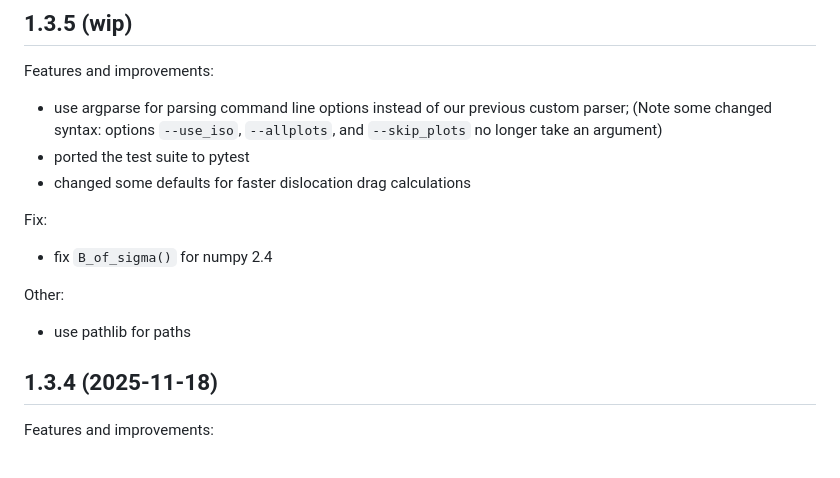
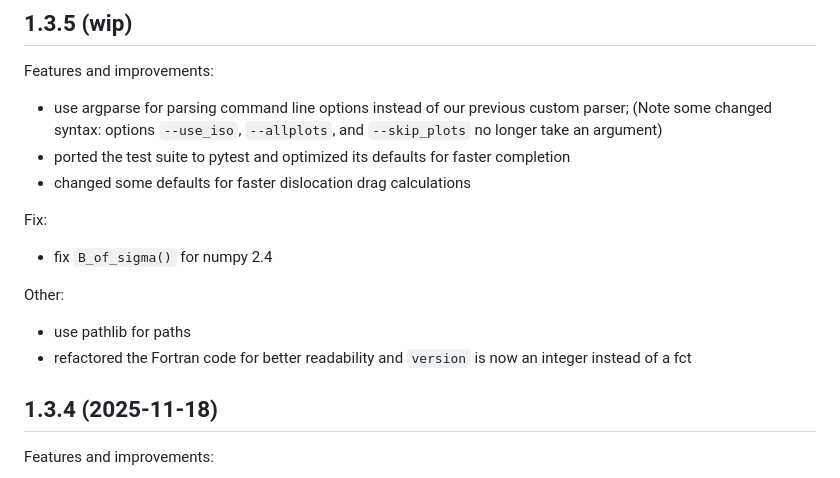
Before and after one commit to dblaschke-LANL/PyDislocDyn, a Markdown page: changelog.md, the part around the change. Rendered like a GitHub page.

Commit message:
update changelog

```diff
--- a/changelog.md
+++ b/changelog.md
@@ -6,7 +6,7 @@ Features and improvements:
 
  - use argparse for parsing command line options instead of our previous custom parser;
 (Note some changed syntax: options `--use_iso`, `--allplots`, and `--skip_plots` no longer take an argument)
- - ported the test suite to pytest
+ - ported the test suite to pytest and optimized its defaults for faster completion
  - changed some defaults for faster dislocation drag calculations
 
 Fix:
@@ -16,6 +16,7 @@ Fix:
 Other:
 
  - use pathlib for paths
+ - refactored the Fortran code for better readability and `version` is now an integer instead of a fct
 
 ## 1.3.4 (2025-11-18)
 
```
